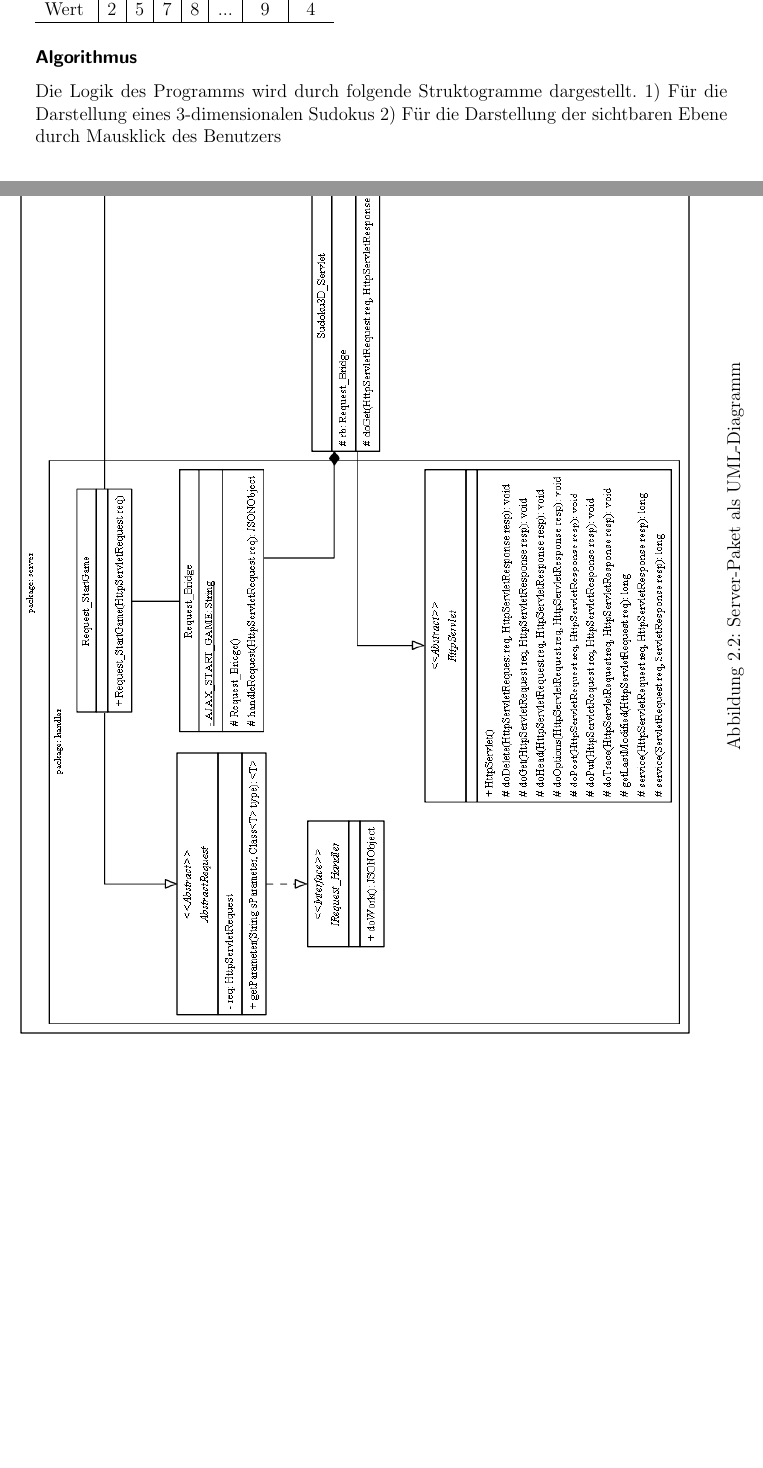
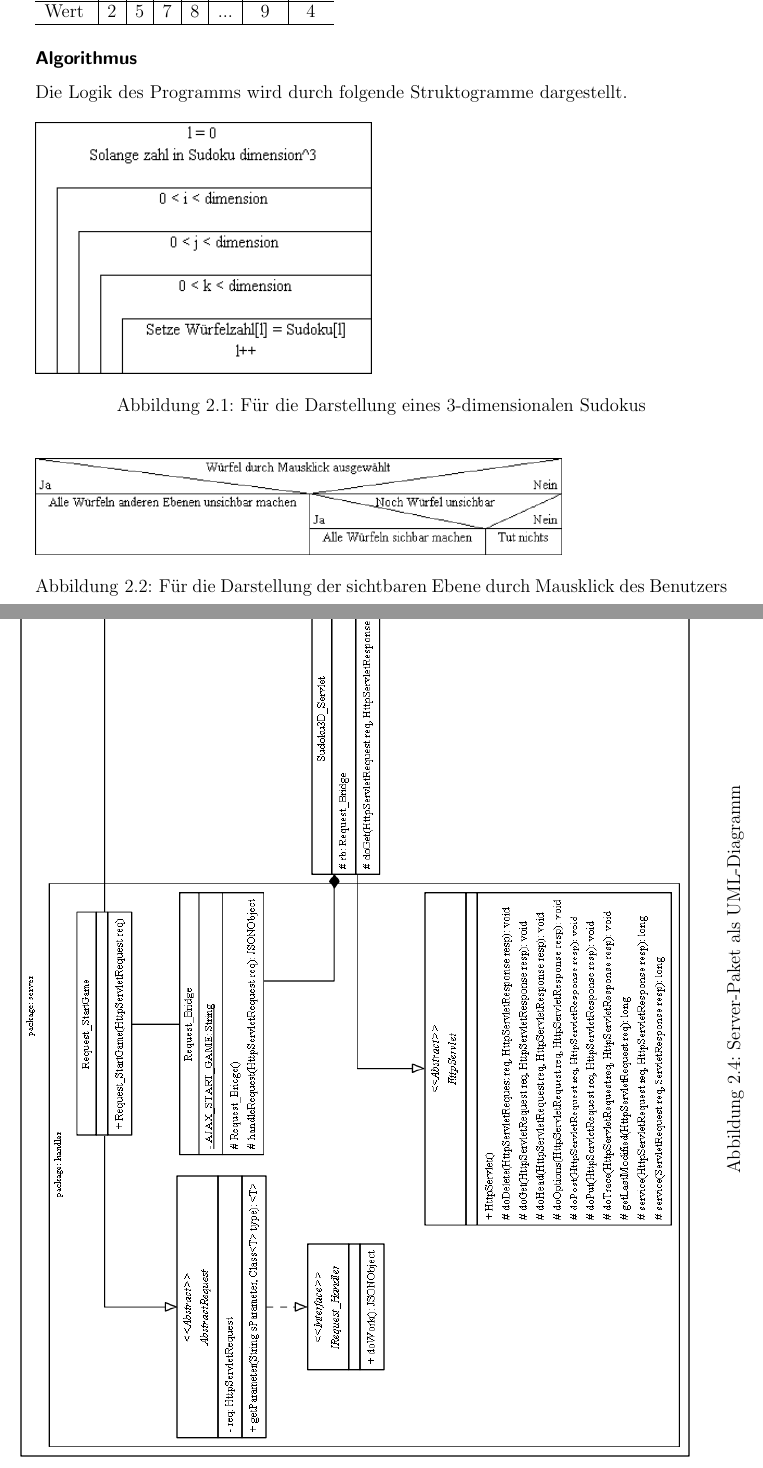
Before and after one commit to Mavpotter/Sudoku3D, a LaTeX document (doc/Sudoku3DDokumentation.tex): two parts of pages 5 and 8 of 11, joined at a grey line, cut so that both start at the same text, the shorter picture padded with empty space. Compiled offline with pdfLaTeX.

Commit message:
added and integrated two pictures for son

```diff
--- a/doc/Sudoku3DDokumentation.tex
+++ b/doc/Sudoku3DDokumentation.tex
@@ -97,8 +97,14 @@
 
 	\subsubsection{Algorithmus}
 	Die Logik des Programms wird durch folgende Struktogramme dargestellt.
-	1) F\"ur die Darstellung eines 3-dimensionalen Sudokus
-	2) F\"ur die Darstellung der sichtbaren Ebene durch Mausklick des Benutzers
+	\begin{figure}[h]
+		\includegraphics[scale=0.7]{pictures/Struktogramm1}
+		\caption{F\"ur die Darstellung eines 3-dimensionalen Sudokus}
+	\end{figure}
+	\begin{figure}[h]
+		\includegraphics[scale=0.7]{pictures/Struktogramm2}
+		\caption{F\"ur die Darstellung der sichtbaren Ebene durch Mausklick des Benutzers}
+	\end{figure}
 
 	\section{Controller: Die Schnittstelle (Marvin Mahn)}
 	\subsection{Bestandteile}
```
Also changed, not shown: doc/pictures/Struktogramm1.png (added), doc/pictures/Struktogramm2.png (added).
